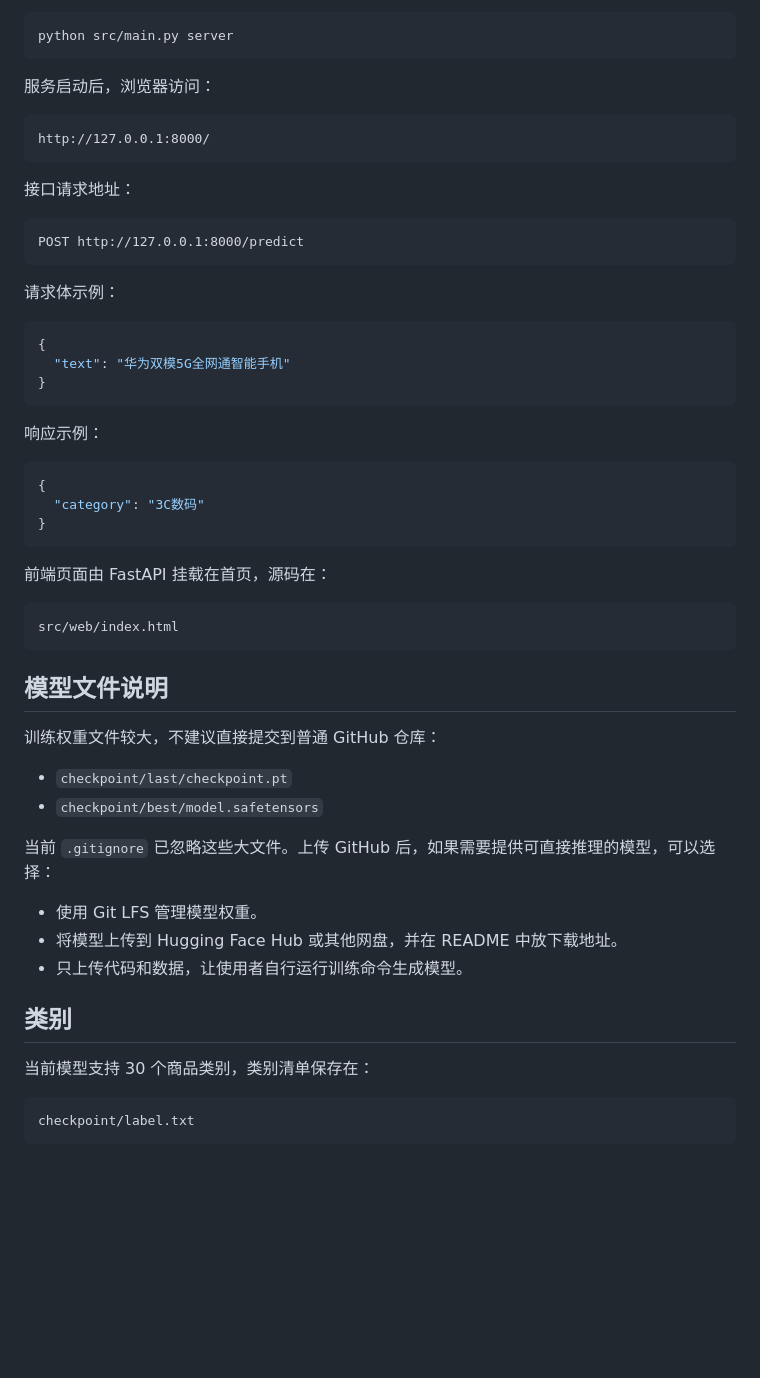
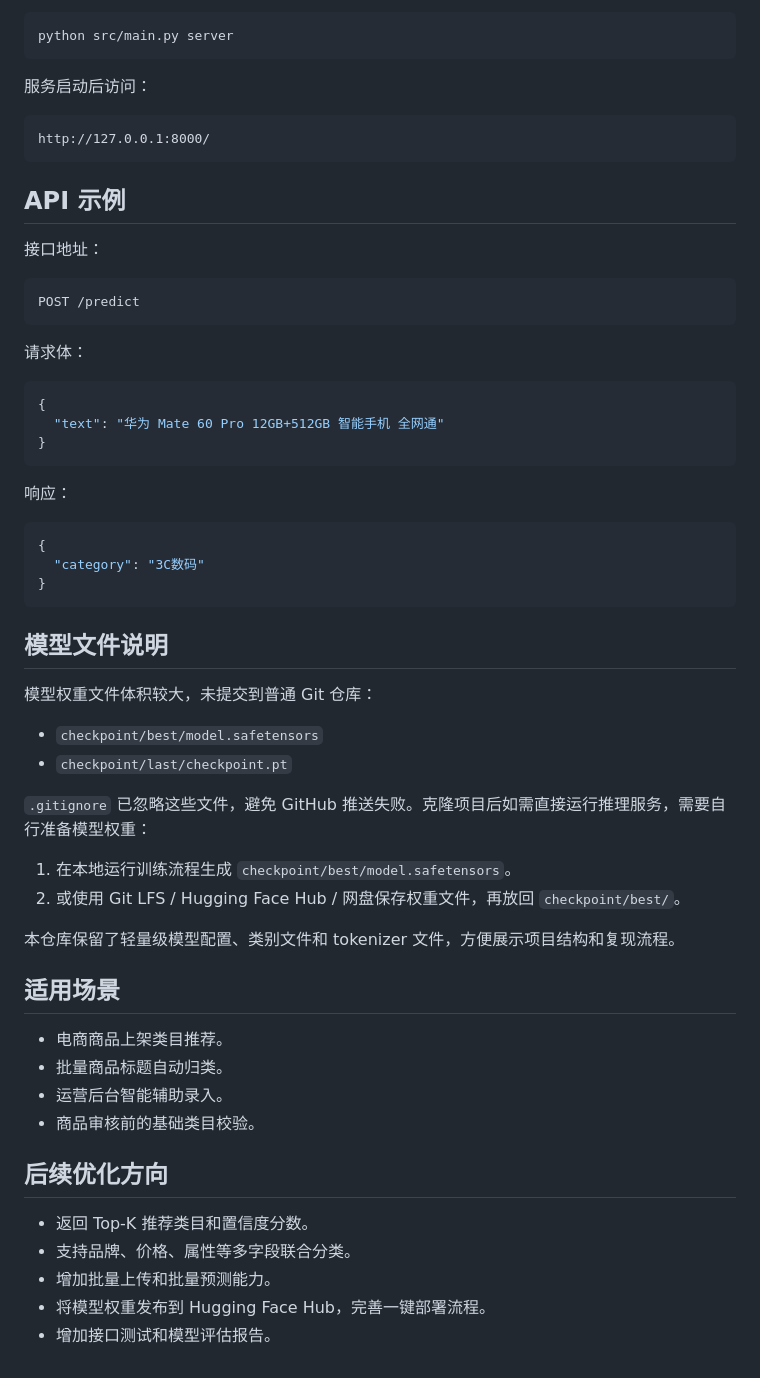
Before and after one commit to XiaoFeiCode/ProductClassification, a Markdown page: README.md, the part around the change printed below. Rendered like a GitHub page; blank space fills up the shorter version.

````diff
--- a/README.md
+++ b/README.md
@@ -94,27 +116,29 @@ python src/main.py predict
 python src/main.py server
 ```
 
-服务启动后，浏览器访问：
+服务启动后访问：
 
 ```text
 http://127.0.0.1:8000/
 ```
 
-接口请求地址：
+## API 示例
+
+接口地址：
 
 ```text
-POST http://127.0.0.1:8000/predict
+POST /predict
 ```
 
-请求体示例：
+请求体：
 
 ```json
 {
-  "text": "华为双模5G全网通智能手机"
+  "text": "华为 Mate 60 Pro 12GB+512GB 智能手机 全网通"
 }
 ```
 
-响应示例：
+响应：
 
 ```json
 {
@@ -122,29 +146,31 @@ POST http://127.0.0.1:8000/predict
 }
 ```
 
-前端页面由 FastAPI 挂载在首页，源码在：
-
-```text
-src/web/index.html
-```
-
 ## 模型文件说明
 
-训练权重文件较大，不建议直接提交到普通 GitHub 仓库：
+模型权重文件体积较大，未提交到普通 Git 仓库：
 
+- `checkpoint/best/model.safetensors`
 - `checkpoint/last/checkpoint.pt`
-- `checkpoint/best/model.safetensors`
 
-当前 `.gitignore` 已忽略这些大文件。上传 GitHub 后，如果需要提供可直接推理的模型，可以选择：
+`.gitignore` 已忽略这些文件，避免 GitHub 推送失败。克隆项目后如需直接运行推理服务，需要自行准备模型权重：
 
-- 使用 Git LFS 管理模型权重。
-- 将模型上传到 Hugging Face Hub 或其他网盘，并在 README 中放下载地址。
-- 只上传代码和数据，让使用者自行运行训练命令生成模型。
+1. 在本地运行训练流程生成 `checkpoint/best/model.safetensors`。
+2. 或使用 Git LFS / Hugging Face Hub / 网盘保存权重文件，再放回 `checkpoint/best/`。
 
-## 类别
+本仓库保留了轻量级模型配置、类别文件和 tokenizer 文件，方便展示项目结构和复现流程。
 
-当前模型支持 30 个商品类别，类别清单保存在：
+## 适用场景
 
-```text
-checkpoint/label.txt
-```
+- 电商商品上架类目推荐。
+- 批量商品标题自动归类。
+- 运营后台智能辅助录入。
+- 商品审核前的基础类目校验。
+
+## 后续优化方向
+
+- 返回 Top-K 推荐类目和置信度分数。
+- 支持品牌、价格、属性等多字段联合分类。
+- 增加批量上传和批量预测能力。
+- 将模型权重发布到 Hugging Face Hub，完善一键部署流程。
+- 增加接口测试和模型评估报告。
````
Also changed, not shown: other parts of README.md (+64 -42 lines), docs/product-workbench.png (added).
